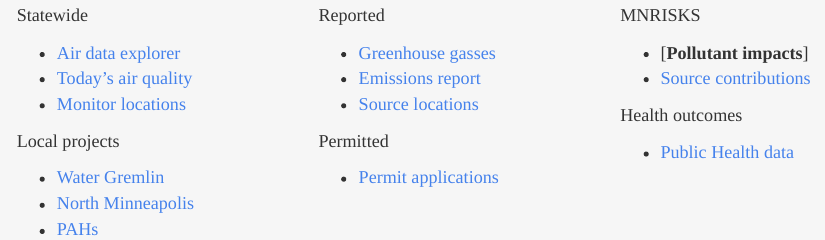
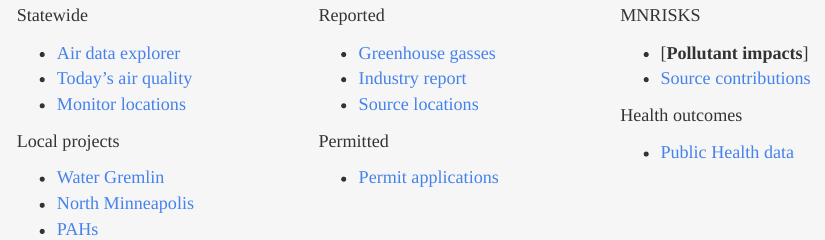
Before and after one commit to MPCA-air/data-menu, an R Markdown document (mnrisks_pollutants.Rmd): the page in a window 1100 px wide, from 150 px down. Rendered offline with R 4.5, knitr and Pandoc, with nearby package versions.

Commit message:
Add files via upload

```diff
--- a/mnrisks_pollutants.Rmd
+++ b/mnrisks_pollutants.Rmd
@@ -49,7 +49,7 @@
 Reported
 
 - [Greenhouse gasses](https://www.pca.state.mn.us/air/greenhouse-gas-emissions-data)
-- [Emissions report](https://www.pca.state.mn.us/air/permitted-facility-air-emissions-data)
+- [Industry report](https://www.pca.state.mn.us/air/permitted-facility-air-emissions-data)
 - [Source locations](https://public.tableau.com/shared/G2DW548NP?:display_count=y&:origin=viz_share_link&:embed=y&:showVizHome=no)
 
 Permitted
```
Also changed, not shown: toxics_explorer.Rmd (+1 -1 lines), mnrisks_pollutants.html, toxics_explorer.html.
